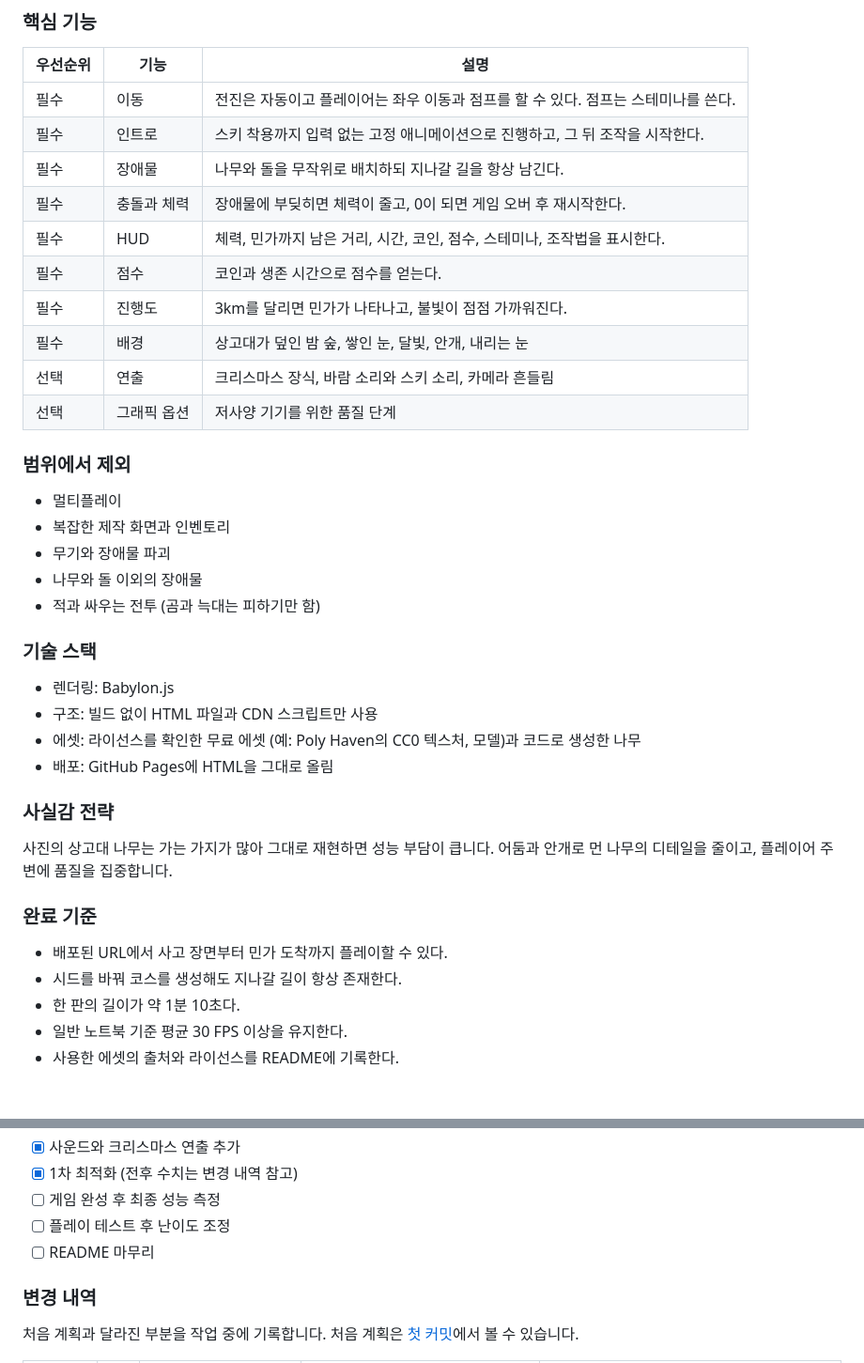
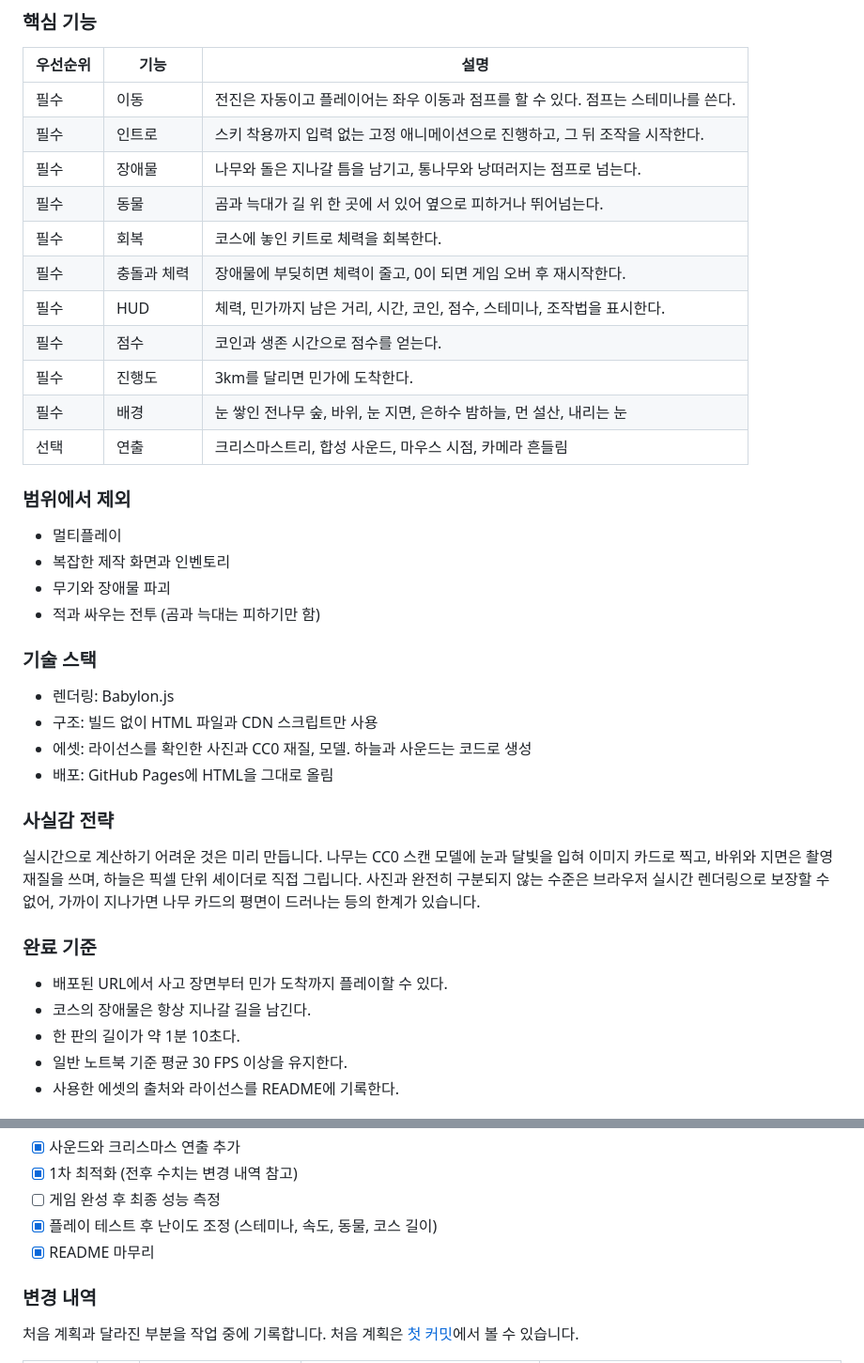
Before and after one commit to aa8543aa/last-light, a Markdown page: README.md, 2 parts joined by grey strips. Shown at 94% size. GitHub-like rendering.

```diff
--- a/README.md
+++ b/README.md
@@ -36,38 +42,38 @@
 | --- | --- | --- |
 | 필수 | 이동 | 전진은 자동이고 플레이어는 좌우 이동과 점프를 할 수 있다. 점프는 스테미나를 쓴다. |
 | 필수 | 인트로 | 스키 착용까지 입력 없는 고정 애니메이션으로 진행하고, 그 뒤 조작을 시작한다. |
-| 필수 | 장애물 | 나무와 돌을 무작위로 배치하되 지나갈 길을 항상 남긴다. |
+| 필수 | 장애물 | 나무와 돌은 지나갈 틈을 남기고, 통나무와 낭떠러지는 점프로 넘는다. |
+| 필수 | 동물 | 곰과 늑대가 길 위 한 곳에 서 있어 옆으로 피하거나 뛰어넘는다. |
+| 필수 | 회복 | 코스에 놓인 키트로 체력을 회복한다. |
 | 필수 | 충돌과 체력 | 장애물에 부딪히면 체력이 줄고, 0이 되면 게임 오버 후 재시작한다. |
 | 필수 | HUD | 체력, 민가까지 남은 거리, 시간, 코인, 점수, 스테미나, 조작법을 표시한다. |
 | 필수 | 점수 | 코인과 생존 시간으로 점수를 얻는다. |
-| 필수 | 진행도 | 3km를 달리면 민가가 나타나고, 불빛이 점점 가까워진다. |
-| 필수 | 배경 | 상고대가 덮인 밤 숲, 쌓인 눈, 달빛, 안개, 내리는 눈 |
-| 선택 | 연출 | 크리스마스 장식, 바람 소리와 스키 소리, 카메라 흔들림 |
-| 선택 | 그래픽 옵션 | 저사양 기기를 위한 품질 단계 |
+| 필수 | 진행도 | 3km를 달리면 민가에 도착한다. |
+| 필수 | 배경 | 눈 쌓인 전나무 숲, 바위, 눈 지면, 은하수 밤하늘, 먼 설산, 내리는 눈 |
+| 선택 | 연출 | 크리스마스트리, 합성 사운드, 마우스 시점, 카메라 흔들림 |
 
 ### 범위에서 제외
 
 - 멀티플레이
 - 복잡한 제작 화면과 인벤토리
 - 무기와 장애물 파괴
-- 나무와 돌 이외의 장애물
 - 적과 싸우는 전투 (곰과 늑대는 피하기만 함)
 
 ### 기술 스택
 
 - 렌더링: Babylon.js
 - 구조: 빌드 없이 HTML 파일과 CDN 스크립트만 사용
-- 에셋: 라이선스를 확인한 무료 에셋 (예: Poly Haven의 CC0 텍스처, 모델)과 코드로 생성한 나무
+- 에셋: 라이선스를 확인한 사진과 CC0 재질, 모델. 하늘과 사운드는 코드로 생성
 - 배포: GitHub Pages에 HTML을 그대로 올림
 
 ### 사실감 전략
 
-사진의 상고대 나무는 가는 가지가 많아 그대로 재현하면 성능 부담이 큽니다. 어둠과 안개로 먼 나무의 디테일을 줄이고, 플레이어 주변에 품질을 집중합니다.
+실시간으로 계산하기 어려운 것은 미리 만듭니다. 나무는 CC0 스캔 모델에 눈과 달빛을 입혀 이미지 카드로 찍고, 바위와 지면은 촬영 재질을 쓰며, 하늘은 픽셀 단위 셰이더로 직접 그립니다. 사진과 완전히 구분되지 않는 수준은 브라우저 실시간 렌더링으로 보장할 수 없어, 가까이 지나가면 나무 카드의 평면이 드러나는 등의 한계가 있습니다.
 
 ### 완료 기준
 
 - 배포된 URL에서 사고 장면부터 민가 도착까지 플레이할 수 있다.
-- 시드를 바꿔 코스를 생성해도 지나갈 길이 항상 존재한다.
+- 코스의 장애물은 항상 지나갈 길을 남긴다.
 - 한 판의 길이가 약 1분 10초다.
 - 일반 노트북 기준 평균 30 FPS 이상을 유지한다.
 - 사용한 에셋의 출처와 라이선스를 README에 기록한다.
@@ -113,8 +119,8 @@
 - [x] 사운드와 크리스마스 연출 추가
 - [x] 1차 최적화 (전후 수치는 변경 내역 참고)
 - [ ] 게임 완성 후 최종 성능 측정
-- [ ] 플레이 테스트 후 난이도 조정
-- [ ] README 마무리
+- [x] 플레이 테스트 후 난이도 조정 (스테미나, 속도, 동물, 코스 길이)
+- [x] README 마무리
 
 ### 변경 내역
 
```
Also changed, not shown: other parts of README.md (+12 -6 lines), docs/images/cliff.jpg (added), docs/images/discover.jpg (added), docs/images/run.jpg (added), docs/images/sky.jpg (added).
